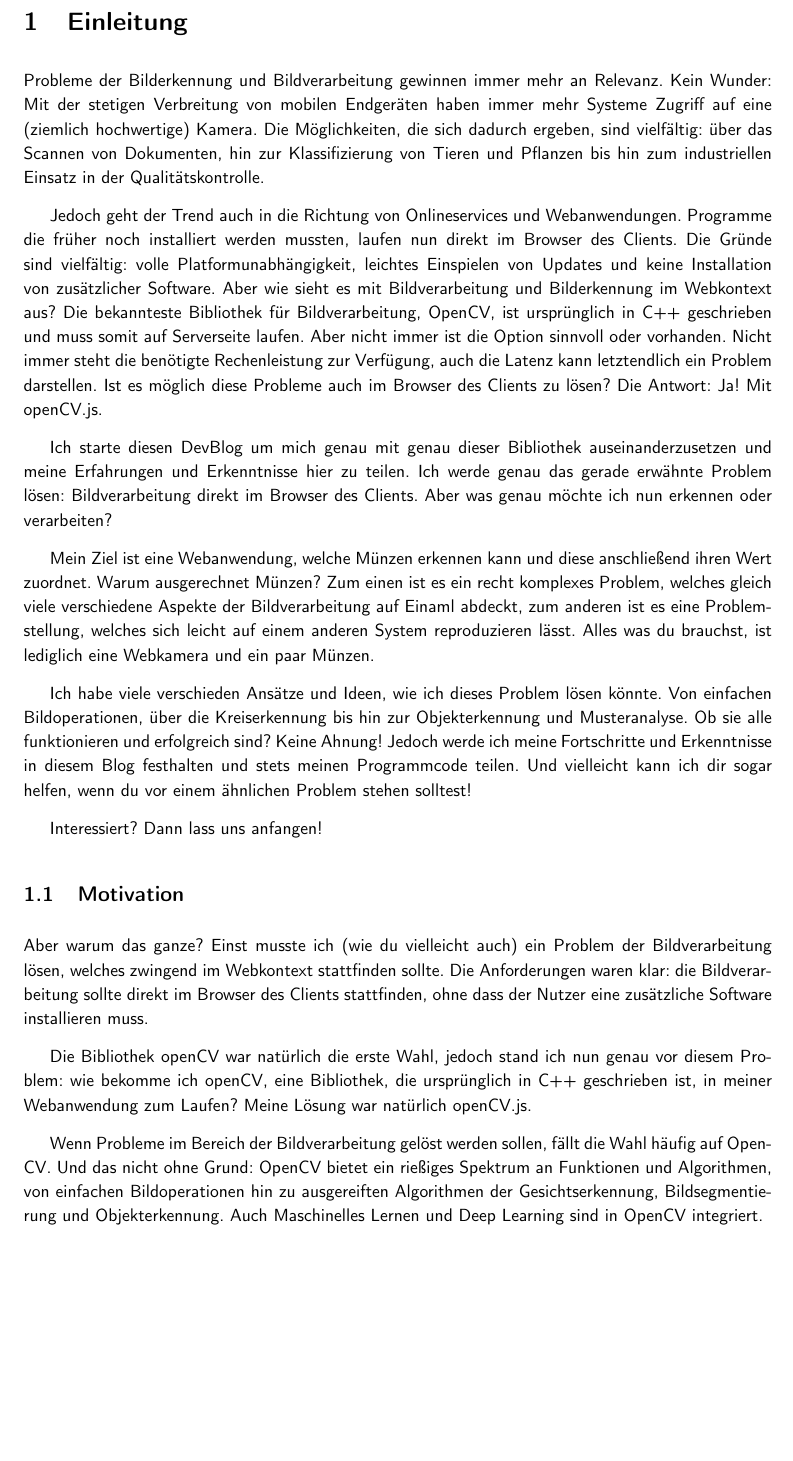
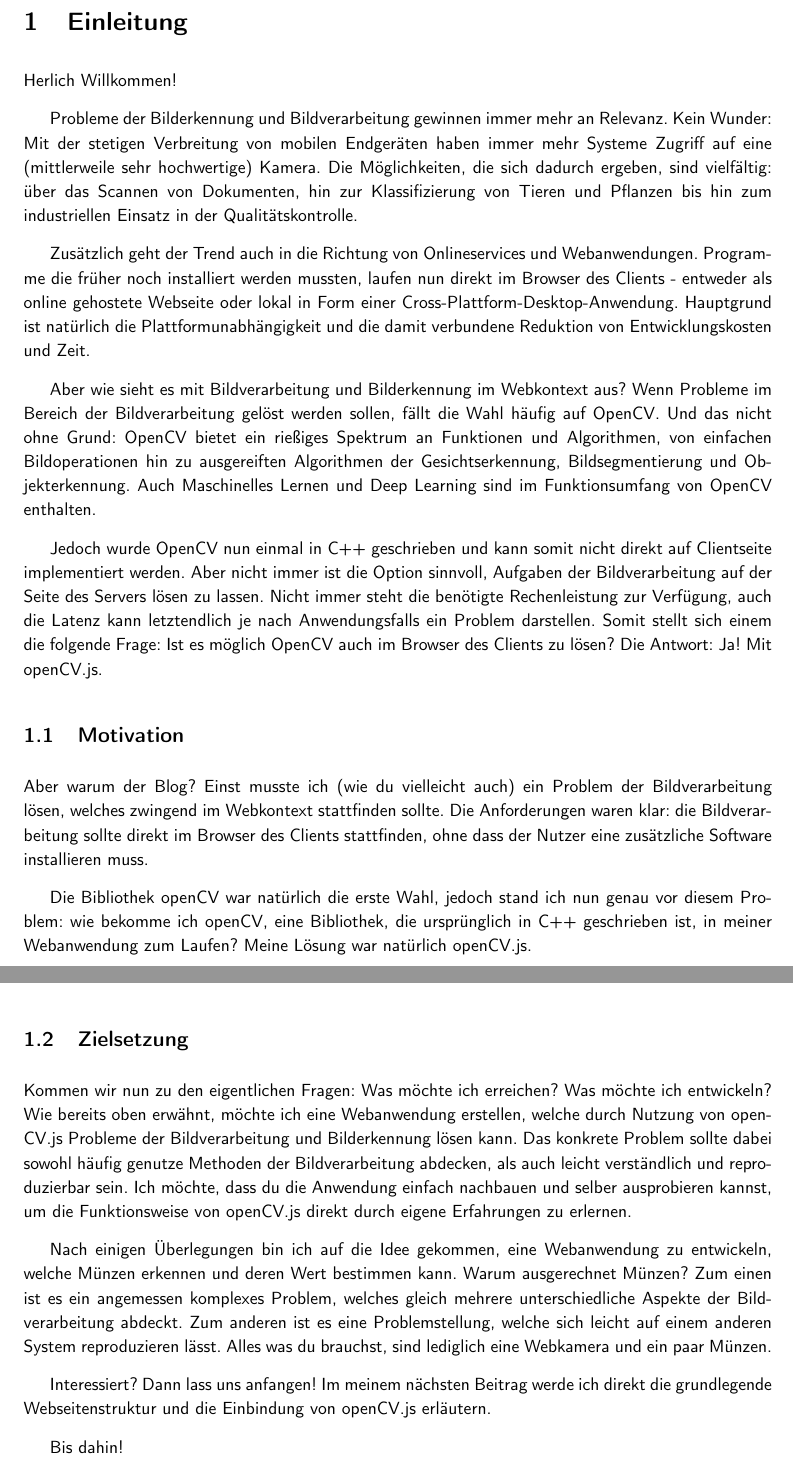
Before and after one commit to C0denator/CoinFinder, a LaTeX document (Devlog/Devlog.tex, which reads Devlog/Entries/1_Einleitung.tex): part of page 4 of 33 before the commit and two parts of pages 4 and 5 of 33 after it, the two joined at a grey line, cut so that both start at the same text, the shorter picture padded with empty space. Compiled offline with pdfLaTeX.

Commit message:
Devlog: Einleitung überarbeitet

```diff
--- a/Devlog/Entries/1_Einleitung.tex
+++ b/Devlog/Entries/1_Einleitung.tex
@@ -1,28 +1,30 @@
 \section{Einleitung}
+Herlich Willkommen!
 
-Probleme der Bilderkennung und Bildverarbeitung gewinnen immer mehr an Relevanz. Kein Wunder: Mit der stetigen Verbreitung von mobilen Endgeräten haben immer mehr Systeme Zugriff auf eine (ziemlich hochwertige) Kamera. Die Möglichkeiten, die sich dadurch ergeben, sind vielfältig: über das Scannen von Dokumenten, hin zur Klassifizierung von Tieren und Pflanzen bis hin zum industriellen Einsatz in der Qualitätskontrolle.
+Probleme der Bilderkennung und Bildverarbeitung gewinnen immer mehr an Relevanz. Kein Wunder: Mit der stetigen Verbreitung von mobilen Endgeräten haben immer mehr Systeme Zugriff auf eine (mittlerweile sehr hochwertige) Kamera. Die Möglichkeiten, die sich dadurch ergeben, sind vielfältig: über das Scannen von Dokumenten, hin zur Klassifizierung von Tieren und Pflanzen bis hin zum industriellen Einsatz in der Qualitätskontrolle.
 
-Jedoch geht der Trend auch in die Richtung von Onlineservices und Webanwendungen. Programme die früher noch installiert werden mussten, laufen nun direkt im Browser des Clients. Die Gründe sind vielfältig: volle Platformunabhängigkeit, leichtes Einspielen von Updates und keine Installation von zusätzlicher Software. Aber wie sieht es mit Bildverarbeitung und Bilderkennung im Webkontext aus? Die bekannteste Bibliothek für Bildverarbeitung, OpenCV, ist ursprünglich in C++ geschrieben und muss somit auf Serverseite laufen. Aber nicht immer ist die Option sinnvoll oder vorhanden. Nicht immer steht die benötigte Rechenleistung zur Verfügung, auch die Latenz kann letztendlich ein Problem darstellen. Ist es möglich diese Probleme auch im Browser des Clients zu lösen? Die Antwort: Ja! Mit openCV.js.
+Zusätzlich geht der Trend auch in die Richtung von Onlineservices und Webanwendungen. Programme die früher noch installiert werden mussten, laufen nun direkt im Browser des Clients - entweder als online gehostete Webseite oder lokal in Form einer Cross-Plattform-Desktop-Anwendung. Hauptgrund ist natürlich die Plattformunabhängigkeit und die damit verbundene Reduktion von Entwicklungskosten und Zeit.
 
-Ich starte diesen DevBlog um mich genau mit genau dieser Bibliothek auseinanderzusetzen und meine Erfahrungen und Erkenntnisse hier zu teilen. Ich werde genau das gerade erwähnte Problem lösen: Bildverarbeitung direkt im Browser des Clients. Aber was genau möchte ich nun erkennen oder verarbeiten?
+Aber wie sieht es mit Bildverarbeitung und Bilderkennung im Webkontext aus? Wenn Probleme im Bereich der Bildverarbeitung gelöst werden sollen, fällt die Wahl häufig auf OpenCV. Und das nicht ohne Grund: OpenCV bietet ein rießiges Spektrum an Funktionen und Algorithmen, von einfachen Bildoperationen hin zu ausgereiften Algorithmen der Gesichtserkennung, Bildsegmentierung und Objekterkennung. Auch Maschinelles Lernen und Deep Learning sind im Funktionsumfang von OpenCV enthalten.
 
-Mein Ziel ist eine Webanwendung, welche Münzen erkennen kann und diese anschließend ihren Wert zuordnet. Warum ausgerechnet Münzen? Zum einen ist es ein recht komplexes Problem, welches gleich viele verschiedene Aspekte der Bildverarbeitung auf Einaml abdeckt, zum anderen ist es eine Problemstellung, welches sich leicht auf einem anderen System reproduzieren lässt. Alles was du brauchst, ist lediglich eine Webkamera und ein paar Münzen.
-
-Ich habe viele verschieden Ansätze und Ideen, wie ich dieses Problem lösen könnte. Von einfachen Bildoperationen, über die Kreiserkennung bis hin zur Objekterkennung und Musteranalyse. Ob sie alle funktionieren und erfolgreich sind? Keine Ahnung! Jedoch werde ich meine Fortschritte und Erkenntnisse in diesem Blog festhalten und stets meinen Programmcode teilen. Und vielleicht kann ich dir sogar helfen, wenn du vor einem ähnlichen Problem stehen solltest!
-
-Interessiert? Dann lass uns anfangen!
+Jedoch wurde OpenCV nun einmal in C++ geschrieben und kann somit nicht direkt auf Clientseite implementiert werden. Aber nicht immer ist die Option sinnvoll, Aufgaben der Bildverarbeitung auf der Seite des Servers lösen zu lassen. Nicht immer steht die benötigte Rechenleistung zur Verfügung, auch die Latenz kann letztendlich je nach Anwendungsfalls ein Problem darstellen. Somit stellt sich einem die folgende Frage: Ist es möglich OpenCV auch im Browser des Clients zu lösen? Die Antwort: Ja! Mit openCV.js.
 
 \subsection{Motivation}
-Aber warum das ganze? Einst musste ich (wie du vielleicht auch) ein Problem der Bildverarbeitung lösen, welches zwingend im Webkontext stattfinden sollte. Die Anforderungen waren klar: die Bildverarbeitung sollte direkt im Browser des Clients stattfinden, ohne dass der Nutzer eine zusätzliche Software installieren muss.
+Aber warum der Blog? Einst musste ich (wie du vielleicht auch) ein Problem der Bildverarbeitung lösen, welches zwingend im Webkontext stattfinden sollte. Die Anforderungen waren klar: die Bildverarbeitung sollte direkt im Browser des Clients stattfinden, ohne dass der Nutzer eine zusätzliche Software installieren muss.
 
 Die Bibliothek openCV war natürlich die erste Wahl, jedoch stand ich nun genau vor diesem Problem: wie bekomme ich openCV, eine Bibliothek, die ursprünglich in C++ geschrieben ist, in meiner Webanwendung zum Laufen? Meine Lösung war natürlich openCV.js.
-
-Wenn Probleme im Bereich der Bildverarbeitung gelöst werden sollen, fällt die Wahl häufig auf OpenCV. Und das nicht ohne Grund: OpenCV bietet ein rießiges Spektrum an Funktionen und Algorithmen, von einfachen Bildoperationen hin zu ausgereiften Algorithmen der Gesichtserkennung, Bildsegmentierung und Objekterkennung. Auch Maschinelles Lernen und Deep Learning sind in OpenCV integriert.
-
-Die Wahl der Bibliothek wäre somit schnell getroffen, wenn wir nicht noch ein weiteres Kriterium hätten: die Webanwendung. Da OpenCV jedoch ursprünglich in C++ geschrieben ist, ist das primäre Interface, mit welchem auf die Funktionaltiätenzugegriffen wird, auch in C++ verfasst. Es gibt zwar mit Java und Python auch noch weitere alternative Schnittstellen, jedoch soll unsere Webanwendung, wie bereits oben erwähnt, nicht auf einem Server laufen, sondern direkt im Browser des Clients. Die Lösung: openCV.js.
 
 Als relativ neuer Bestandteil des openCV-Projektes, ist openCV.js eine JavaScript-Portierung der OpenCV-Bibliothek. Sie ermöglicht es, OpenCV-Funktionen direkt im Browser auszuführen, ohne dass der Nutzer eine zusätzliche Software installieren muss. Somit können wir die volle Bandbreite der OpenCV-Funktionen nutzen, ohne auf die Vorteile einer Webanwendung verzichten zu müssen.
 
 Obwohl es sich zunächst als die beste Lösung angehört hat, war die Nutzung von openCV.js jedoch kein Selbstläufer. Wie du wahrscheinlich bereits mit Schrecken festgestellt hast, ist die offizielle Dokumentation nur für die C++ Schnittstelle geschrieben, und Tutorials für openCV.js sind leider rar gesät. Die JavaScript-SChnittstelle von openCV ist nun mal die neuste Änderung des mittlerweise 20 Jahre alten Projektes und somit noch nicht so ausgereift und erprobt wie die anderen Schnittstellen.
 
 Genau aus diesen Gründen habe ich mich für das Schreiben dieses Devlogs entschieden. Ich möchte meine Erfahrungen und Erkenntnisse teilen, um anderen Entwicklern zu helfen, die vor dem gleichen Problem stehen. Ich möchte zeigen, dass es gar nicht so kompliziert ist, openCV.js in einer Webanwendung zu nutzen und wie mächtig die Bibliothek tatsächlich ist. Ja es gibt ein paar Eigenheiten und Macken, aber genau diese werde ich erläutern, damit du nicht die gleichen Fehler machst wie sie ich einst gemacht habe.
+
+\subsection{Zielsetzung}
+Kommen wir nun zu den eigentlichen Fragen: Was möchte ich erreichen? Was möchte ich entwickeln? Wie bereits oben erwähnt, möchte ich eine Webanwendung erstellen, welche durch Nutzung von openCV.js Probleme der Bildverarbeitung und Bilderkennung lösen kann. Das konkrete Problem sollte dabei sowohl häufig genutze Methoden der Bildverarbeitung abdecken, als auch leicht verständlich und reproduzierbar sein. Ich möchte, dass du die Anwendung einfach nachbauen und selber ausprobieren kannst, um die Funktionsweise von openCV.js direkt durch eigene Erfahrungen zu erlernen.
+
+Nach einigen Überlegungen bin ich auf die Idee gekommen, eine Webanwendung zu entwickeln, welche Münzen erkennen und deren Wert bestimmen kann. Warum ausgerechnet Münzen? Zum einen ist es ein angemessen komplexes Problem, welches gleich mehrere unterschiedliche Aspekte der Bildverarbeitung abdeckt. Zum anderen ist es eine Problemstellung, welche sich leicht auf einem anderen System reproduzieren lässt. Alles was du brauchst, sind lediglich eine Webkamera und ein paar Münzen.
+
+Interessiert? Dann lass uns anfangen! Im meinem nächsten Beitrag werde ich direkt die grundlegende Webseitenstruktur und die Einbindung von openCV.js erläutern.
+
+Bis dahin!
```
